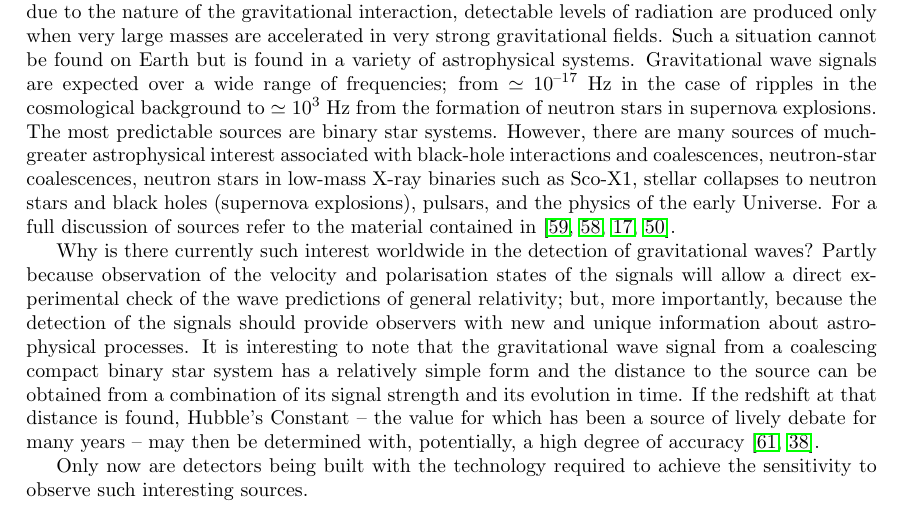
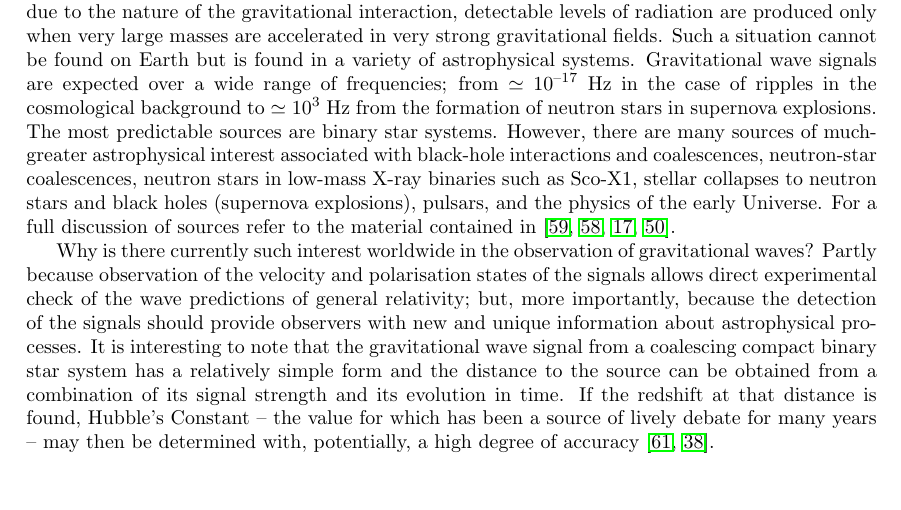
Before and after one commit to mattpitkin/living_rev_article, a LaTeX paper (updated_article.tex, which reads Section2.tex): part of page 5 of 22, cut so that both start at the same text. Compiled offline with pdfLaTeX.

Commit message:
edited Section2.tex

```diff
--- a/Section2.tex
+++ b/Section2.tex
@@ -25,9 +25,9 @@ explosions), pulsars, and the physics of the early Universe. For a full
 discussion of sources refer to the material contained in~\cite{Sathyaprakash:2009,LISAsymposium, sources, Amaldiproc}.
 
 
-Why is there currently such interest worldwide in the detection of gravitational
+Why is there currently such interest worldwide in the observation of gravitational
 waves? Partly because observation of the velocity and polarisation states of the
-signals will allow a direct experimental check of the wave predictions of
+signals allows direct experimental check of the wave predictions of
 general relativity; but, more importantly, because the detection of the signals
 should provide observers with new and unique information about astrophysical
 processes. It is interesting to note that the gravitational wave signal from a
@@ -37,7 +37,3 @@ and its evolution in time. If the redshift at that distance is found, Hubble's
 Constant -- the value for which has been a source of lively debate for many
 years -- may then be determined with, potentially, a high degree of
 accuracy~\cite{Schutz,Holtz:2005}.
-
-
-Only now are detectors being built with the technology required to achieve the
-sensitivity to observe such interesting sources.
```
